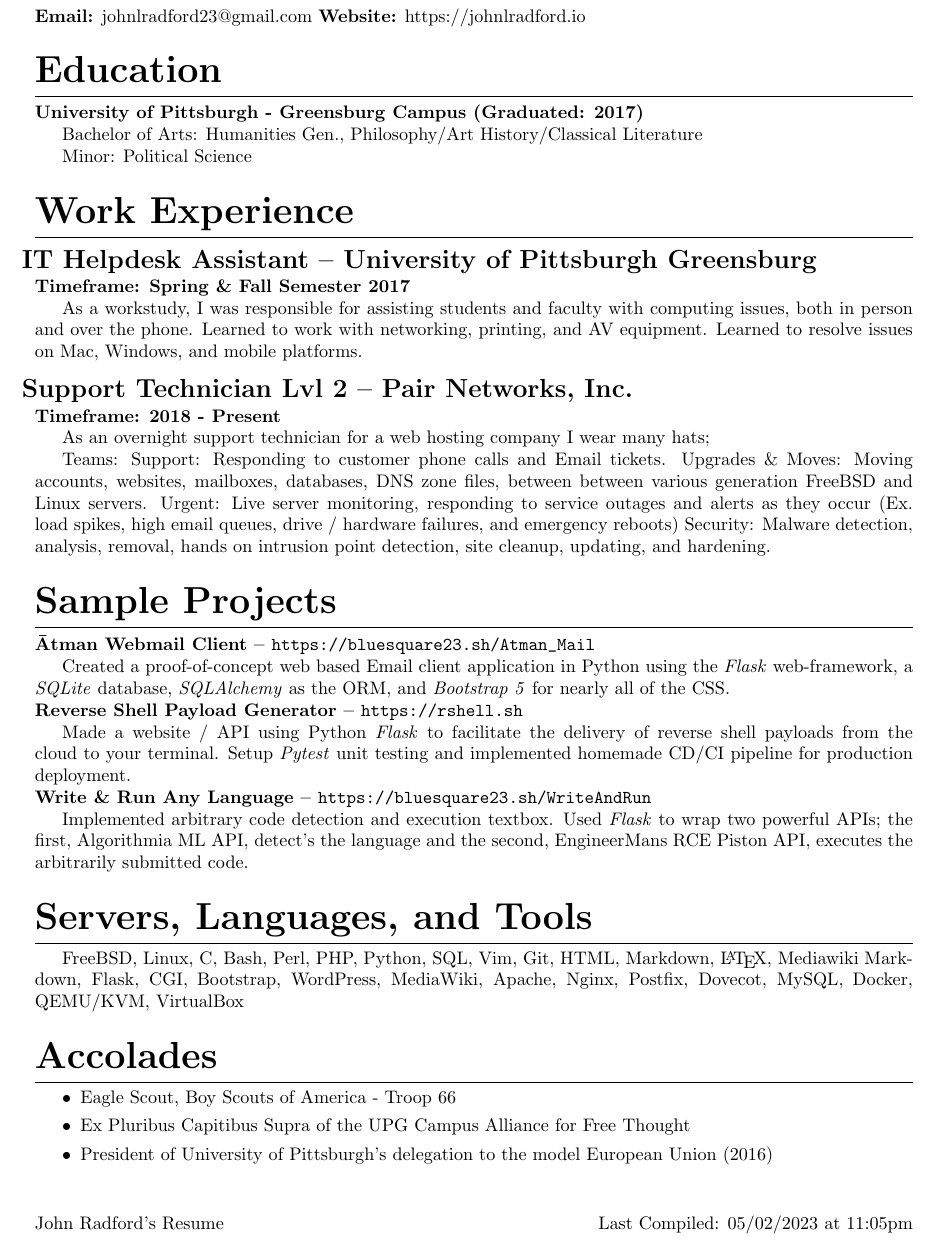
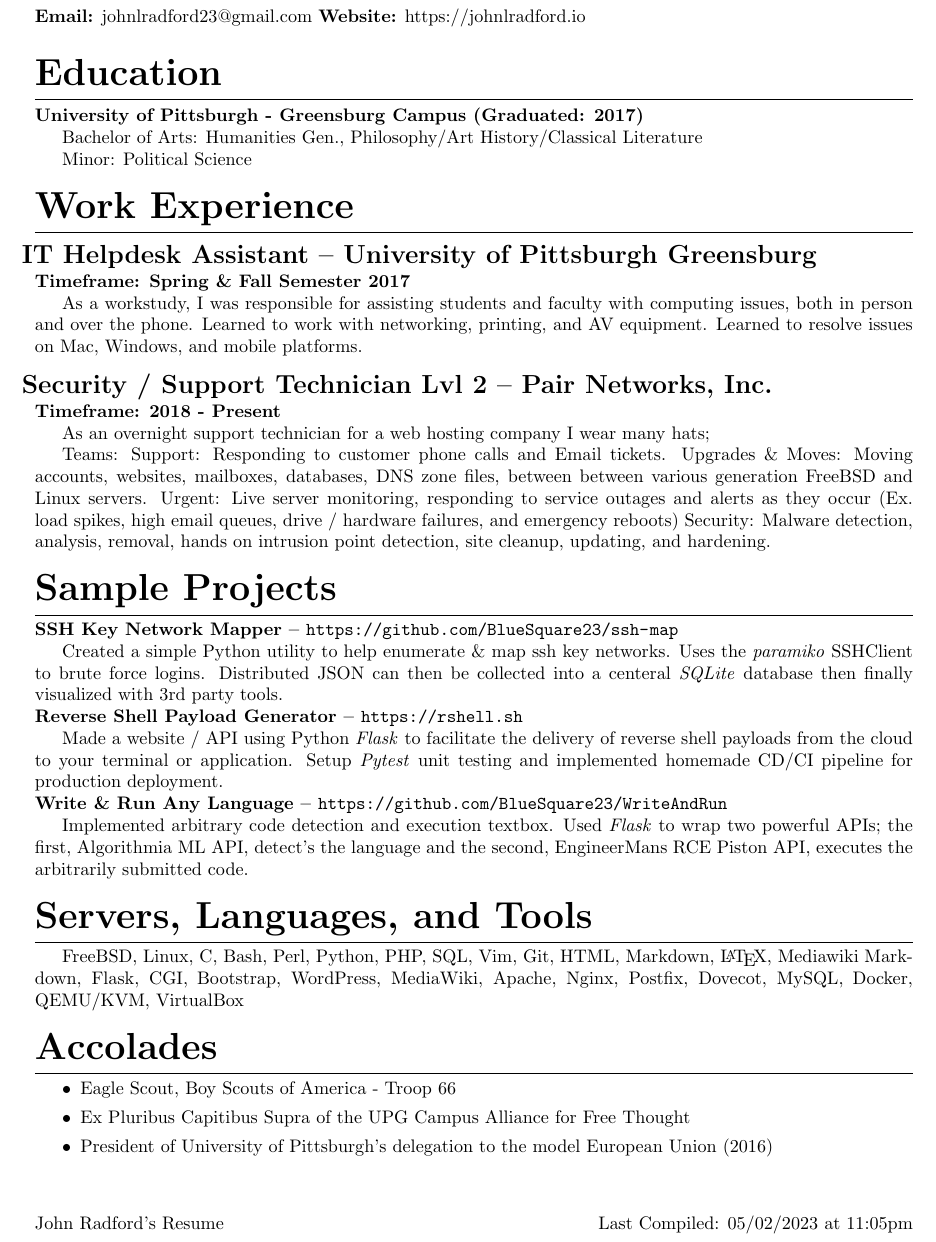
Before and after one commit to BlueSquare23/Learning_LaTeX, a LaTeX CV (resume/resume.tex): part of the page, cut so that both start at the same text. Compiled offline with pdfLaTeX.

Commit message:
Tweak resume

```diff
--- a/resume/resume.tex
+++ b/resume/resume.tex
@@ -14,7 +14,7 @@
 \pagestyle{plain}
 
 \usepackage[compact]{titlesec}
-\titlespacing{\section}{0pt}{2ex}{1ex}
+\titlespacing{\section}{0pt}{1ex}{1ex}
 \titlespacing{\subsection}{0pt}{1ex}{0ex}
 \titlespacing{\subsubsection}{0pt}{0.5ex}{0ex}
 
@@ -78,7 +78,7 @@ computing issues, both in person and over the phone. Learned to work with
 networking, printing, and AV equipment. Learned to resolve issues on Mac,
 Windows, and mobile platforms.
 
-\subsection{Support Technician Lvl 2 -- Pair Networks, Inc.}
+\subsection{Security / Support Technician Lvl 2 -- Pair Networks, Inc.}
 
 \noindent
 \textbf{Timeframe: 2018 - Present}
@@ -94,21 +94,23 @@ Teams:
 \section{Sample Projects}
 
 \noindent
-\textbf{Ātman Webmail Client -- \url{https://bluesquare23.sh/Atman_Mail}}
+\textbf{SSH Key Network Mapper -- \url{https://github.com/BlueSquare23/ssh-map}}
 
-Created a proof-of-concept web based Email client application in Python using
-the \emph{Flask} web-framework, a \emph{SQLite} database, \emph{SQLAlchemy} as
-the ORM, and \emph{Bootstrap 5} for nearly all of the CSS.
+Created a simple Python utility to help enumerate \& map ssh key networks. Uses
+the \emph{paramiko} SSHClient to brute force logins.  Distributed JSON can then
+be collected into a centeral \emph{SQLite} database then finally visualized
+with 3rd party tools.
 
 \noindent
 \textbf{Reverse Shell Payload Generator -- \url{https://rshell.sh}}
 
 Made a website / API using Python \emph{Flask} to facilitate the delivery of
-reverse shell payloads from the cloud to your terminal. Setup \emph{Pytest}
-unit testing and implemented homemade CD/CI pipeline for production deployment.
+reverse shell payloads from the cloud to your terminal or application. Setup
+\emph{Pytest} unit testing and implemented homemade CD/CI pipeline for
+production deployment.
 
 \noindent
-\textbf{Write \& Run Any Language -- \url{https://bluesquare23.sh/WriteAndRun}}
+\textbf{Write \& Run Any Language -- \url{https://github.com/BlueSquare23/WriteAndRun}}
 
 Implemented arbitrary code detection and execution textbox. Used \emph{Flask}
 to wrap two powerful APIs; the first, Algorithmia ML API, detect's the language
@@ -117,7 +119,7 @@ code.
 
 \section{Servers, Languages, and Tools}
 
-FreeBSD, Linux, C, Bash, Perl, PHP, Python, SQL, Vim, Git, HTML, Markdown,
+FreeBSD, Linux, C, Bash, Perl, Python, PHP, SQL, Vim, Git, HTML, Markdown,
 {\LaTeX}, Mediawiki Markdown, Flask, CGI, Bootstrap, WordPress, MediaWiki,
 Apache, Nginx, Postfix, Dovecot, MySQL, Docker, QEMU/KVM, VirtualBox
 
```
Also changed, not shown: resume/resume.pdf.
